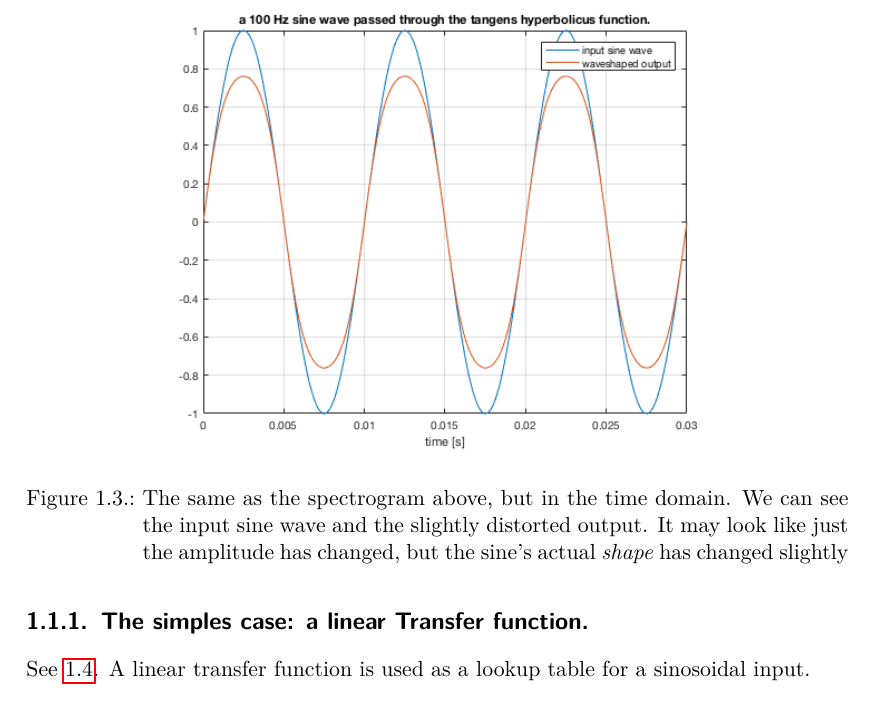
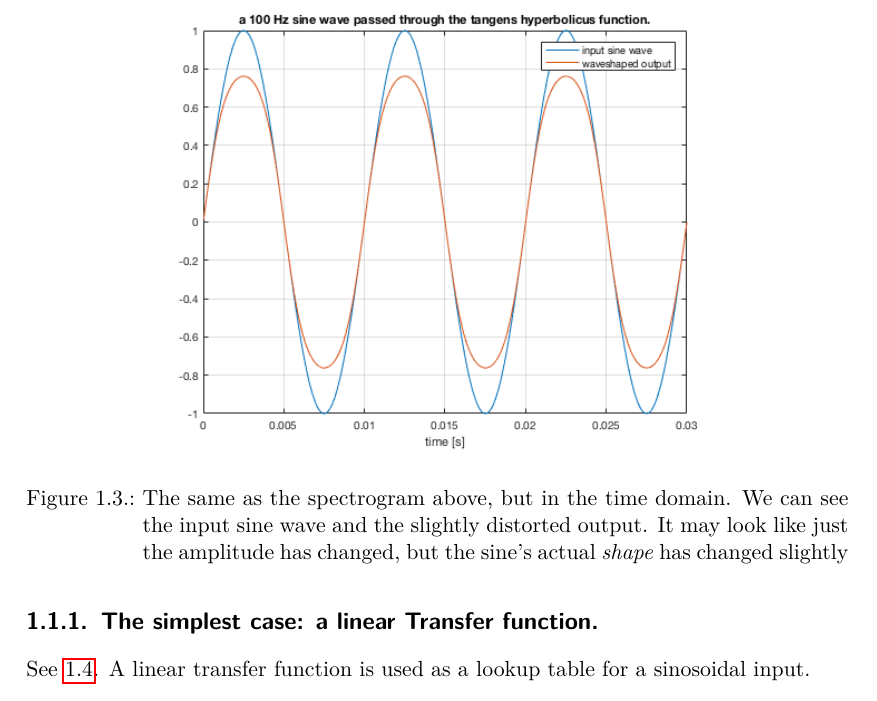
Before and after one commit to hrtlacek/dspCourse, a LaTeX thesis (main.tex, which reads waveshaping.tex): part of page 6 of 23, cut so that both start at the same text. Compiled offline with pdfLaTeX.

Commit message:
minor changes

```diff
--- a/waveshaping.tex
+++ b/waveshaping.tex
@@ -105,7 +105,7 @@ Waveshaping means distortion. It adds overtones, take a look at figure ~\ref{fig
 	\label{fig:tanhTimeDom}
 \end{figure}
 
-\subsection{The simples case: a linear Transfer function. } % (fold)
+\subsection{The simplest case: a linear Transfer function. } % (fold)
 \label{sub:linearTrans}
 See \ref{fig:linfunct}. A linear transfer function is used as a lookup table for a sinosoidal input.
 
```
